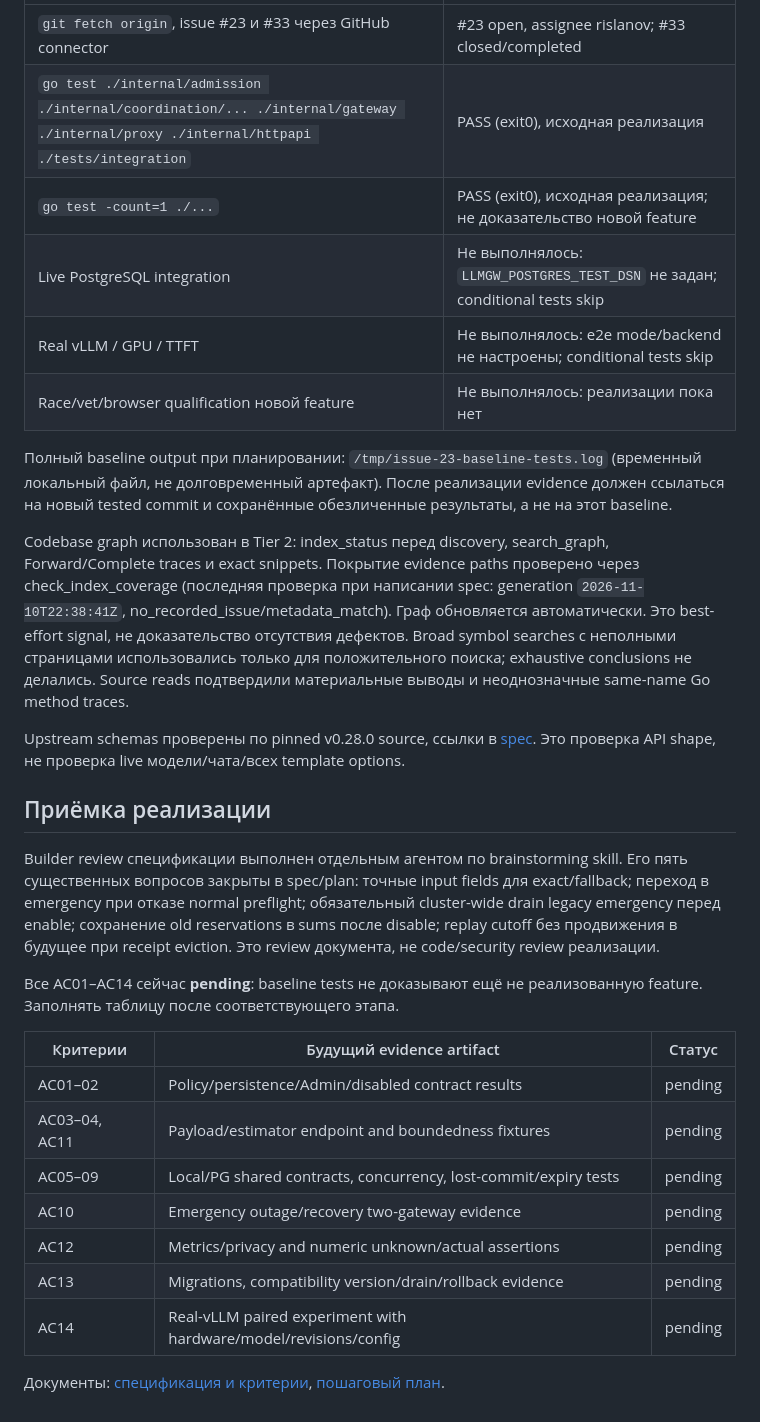
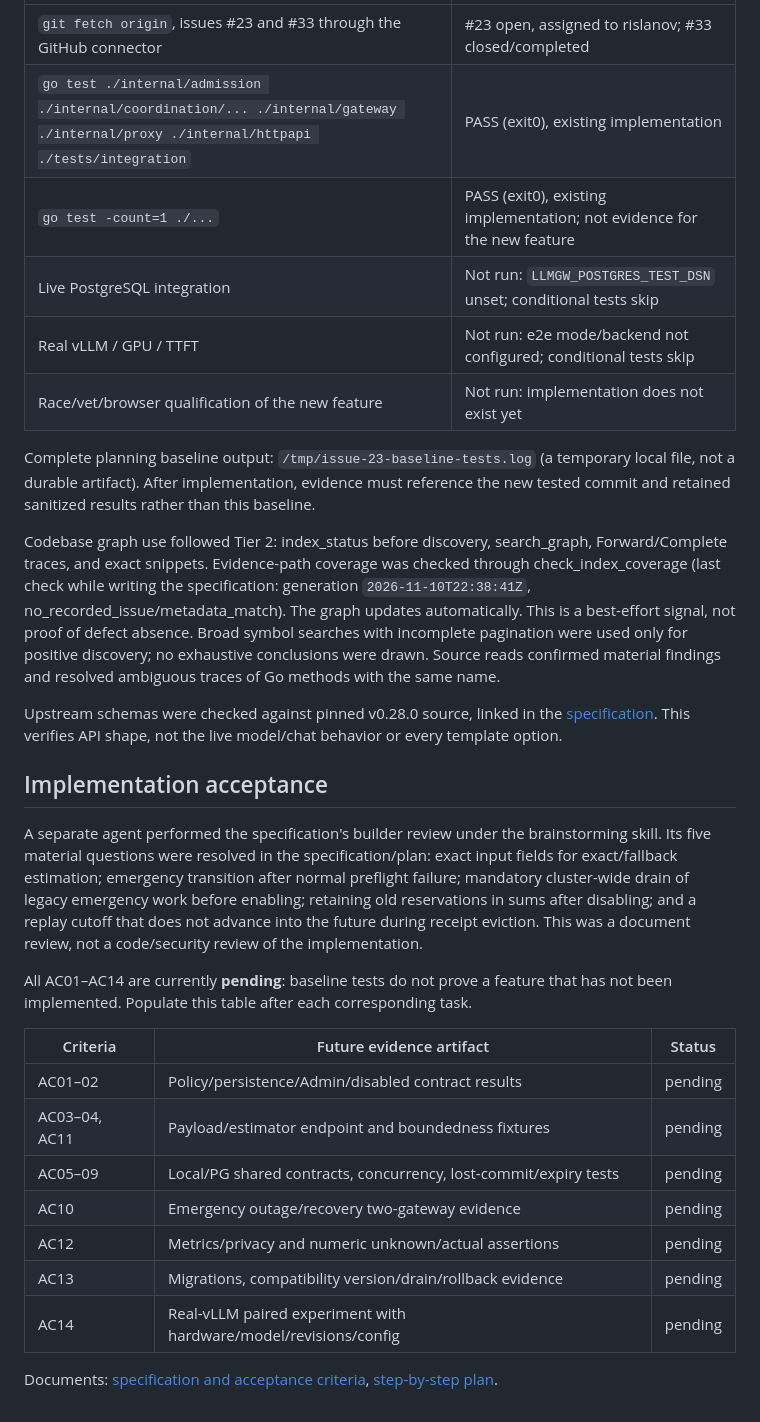
Before and after one commit to rislanov/vllm-priority-gateway, a Markdown page: docs/issue-23-analysis-and-evidence.md, the part around one of its changes. GitHub-like rendering.

```diff
--- a/docs/issue-23-analysis-and-evidence.md
+++ b/docs/issue-23-analysis-and-evidence.md
@@ -42,24 +42,24 @@ Environment: macOS/darwin arm64, `go version go1.27.3 darwin/arm64`.
 | --- | --- |
-| `git fetch origin`, issue #23 и #33 через GitHub connector | #23 open, assignee rislanov; #33 closed/completed |
-| `go test ./internal/admission ./internal/coordination/... ./internal/gateway ./internal/proxy ./internal/httpapi ./tests/integration` | PASS (exit0), исходная реализация |
-| `go test -count=1 ./...` | PASS (exit0), исходная реализация; не доказательство новой feature |
-| Live PostgreSQL integration | Не выполнялось: `LLMGW_POSTGRES_TEST_DSN` не задан; conditional tests skip |
-| Real vLLM / GPU / TTFT | Не выполнялось: e2e mode/backend не настроены; conditional tests skip |
-| Race/vet/browser qualification новой feature | Не выполнялось: реализации пока нет |
+| `git fetch origin`, issues #23 and #33 through the GitHub connector | #23 open, assigned to rislanov; #33 closed/completed |
+| `go test ./internal/admission ./internal/coordination/... ./internal/gateway ./internal/proxy ./internal/httpapi ./tests/integration` | PASS (exit0), existing implementation |
+| `go test -count=1 ./...` | PASS (exit0), existing implementation; not evidence for the new feature |
+| Live PostgreSQL integration | Not run: `LLMGW_POSTGRES_TEST_DSN` unset; conditional tests skip |
+| Real vLLM / GPU / TTFT | Not run: e2e mode/backend not configured; conditional tests skip |
+| Race/vet/browser qualification of the new feature | Not run: implementation does not exist yet |
 
-Полный baseline output при планировании: `/tmp/issue-23-baseline-tests.log` (временный локальный файл, не долговременный артефакт). После реализации evidence должен ссылаться на новый tested commit и сохранённые обезличенные результаты, а не на этот baseline.
+Complete planning baseline output: `/tmp/issue-23-baseline-tests.log` (a temporary local file, not a durable artifact). After implementation, evidence must reference the new tested commit and retained sanitized results rather than this baseline.
 
-Codebase graph использован в Tier 2: index_status перед discovery, search_graph, Forward/Complete traces и exact snippets. Покрытие evidence paths проверено через check_index_coverage (последняя проверка при написании spec: generation `2026-11-10T22:38:41Z`, no_recorded_issue/metadata_match). Граф обновляется автоматически. Это best-effort signal, не доказательство отсутствия дефектов. Broad symbol searches с неполными страницами использовались только для положительного поиска; exhaustive conclusions не делались. Source reads подтвердили материальные выводы и неоднозначные same-name Go method traces.
+Codebase graph use followed Tier 2: index_status before discovery, search_graph, Forward/Complete traces, and exact snippets. Evidence-path coverage was checked through check_index_coverage (last check while writing the specification: generation `2026-11-10T22:38:41Z`, no_recorded_issue/metadata_match). The graph updates automatically. This is a best-effort signal, not proof of defect absence. Broad symbol searches with incomplete pagination were used only for positive discovery; no exhaustive conclusions were drawn. Source reads confirmed material findings and resolved ambiguous traces of Go methods with the same name.
 
-Upstream schemas проверены по pinned v0.28.0 source, ссылки в [spec](superpowers/specs/2026-11-10-issue-23-token-reservations-design.md). Это проверка API shape, не проверка live модели/чата/всех template options.
+Upstream schemas were checked against pinned v0.28.0 source, linked in the [specification](superpowers/specs/2026-11-10-issue-23-token-reservations-design.md). This verifies API shape, not the live model/chat behavior or every template option.
 
-## Приёмка реализации
+## Implementation acceptance
 
-Builder review спецификации выполнен отдельным агентом по brainstorming skill. Его пять существенных вопросов закрыты в spec/plan: точные input fields для exact/fallback; переход в emergency при отказе normal preflight; обязательный cluster-wide drain legacy emergency перед enable; сохранение old reservations в sums после disable; replay cutoff без продвижения в будущее при receipt eviction. Это review документа, не code/security review реализации.
+A separate agent performed the specification's builder review under the brainstorming skill. Its five material questions were resolved in the specification/plan: exact input fields for exact/fallback estimation; emergency transition after normal preflight failure; mandatory cluster-wide drain of legacy emergency work before enabling; retaining old reservations in sums after disabling; and a replay cutoff that does not advance into the future during receipt eviction. This was a document review, not a code/security review of the implementation.
 
-Все AC01–AC14 сейчас **pending**: baseline tests не доказывают ещё не реализованную feature. Заполнять таблицу после соответствующего этапа.
+All AC01–AC14 are currently **pending**: baseline tests do not prove a feature that has not been implemented. Populate this table after each corresponding task.
 
-| Критерии | Будущий evidence artifact | Статус |
+| Criteria | Future evidence artifact | Status |
 | --- | --- | --- |
 | AC01–02 | Policy/persistence/Admin/disabled contract results | pending |
 | AC03–04, AC11 | Payload/estimator endpoint and boundedness fixtures | pending |
@@ -69,4 +69,4 @@ Builder review спецификации выполнен отдельным аг
 | AC13 | Migrations, compatibility version/drain/rollback evidence | pending |
 | AC14 | Real-vLLM paired experiment with hardware/model/revisions/config | pending |
 
-Документы: [спецификация и критерии](superpowers/specs/2026-11-10-issue-23-token-reservations-design.md), [пошаговый план](superpowers/plans/2026-11-10-issue-23-token-reservations.md).
+Documents: [specification and acceptance criteria](superpowers/specs/2026-11-10-issue-23-token-reservations-design.md), [step-by-step plan](superpowers/plans/2026-11-10-issue-23-token-reservations.md).
```
Also changed, not shown: other parts of docs/issue-23-analysis-and-evidence.md (+27 -27 lines), 2 other files.
